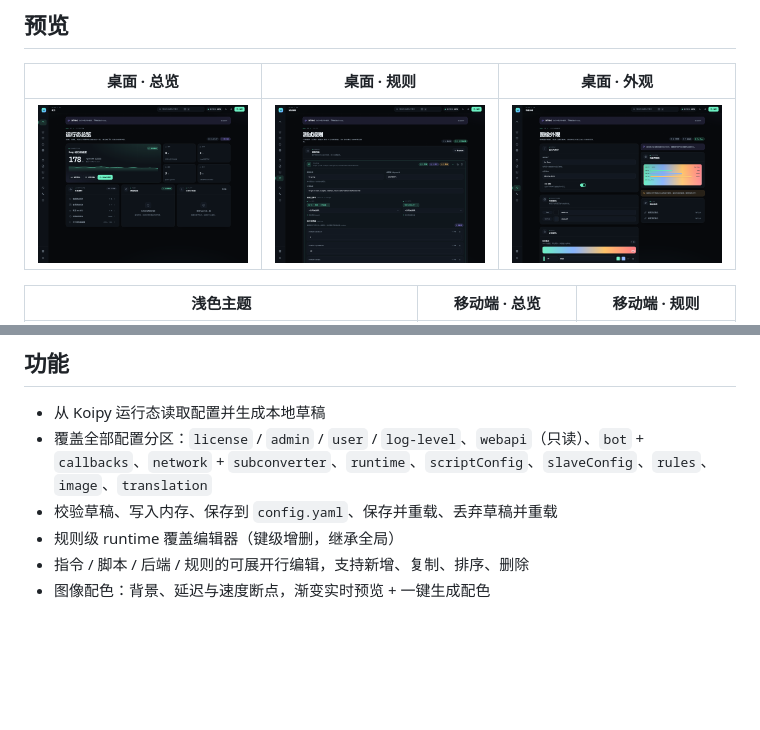
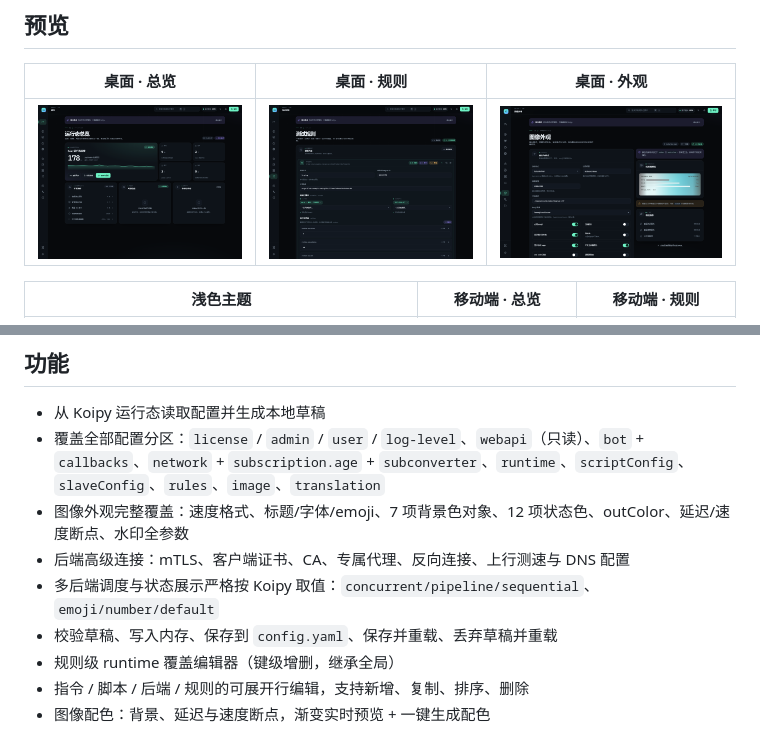
Before and after one commit to AirportR/koiboard, a Markdown page: README.md, 2 parts joined by grey strips. GitHub-like rendering; pictures changed too: docs/preview/appearance.png; blank space fills up the shorter version.

```diff
--- a/README.md
+++ b/README.md
@@ -28,7 +28,10 @@ Koipy 的独立前端控制台，完全重写自 Koiboard V3 的 UI 层：同一
 ## 功能
 
 - 从 Koipy 运行态读取配置并生成本地草稿
-- 覆盖全部配置分区：`license` / `admin` / `user` / `log-level`、`webapi`（只读）、`bot` + `callbacks`、`network` + `subconverter`、`runtime`、`scriptConfig`、`slaveConfig`、`rules`、`image`、`translation`
+- 覆盖全部配置分区：`license` / `admin` / `user` / `log-level`、`webapi`（只读）、`bot` + `callbacks`、`network` + `subscription.age` + `subconverter`、`runtime`、`scriptConfig`、`slaveConfig`、`rules`、`image`、`translation`
+- 图像外观完整覆盖：速度格式、标题/字体/emoji、7 项背景色对象、12 项状态色、outColor、延迟/速度断点、水印全参数
+- 后端高级连接：mTLS、客户端证书、CA、专属代理、反向连接、上行测速与 DNS 配置
+- 多后端调度与状态展示严格按 Koipy 取值：`concurrent/pipeline/sequential`、`emoji/number/default`
 - 校验草稿、写入内存、保存到 `config.yaml`、保存并重载、丢弃草稿并重载
 - 规则级 runtime 覆盖编辑器（键级增删，继承全局）
 - 指令 / 脚本 / 后端 / 规则的可展开行编辑，支持新增、复制、排序、删除
```
Also changed, not shown: 10 other files.
